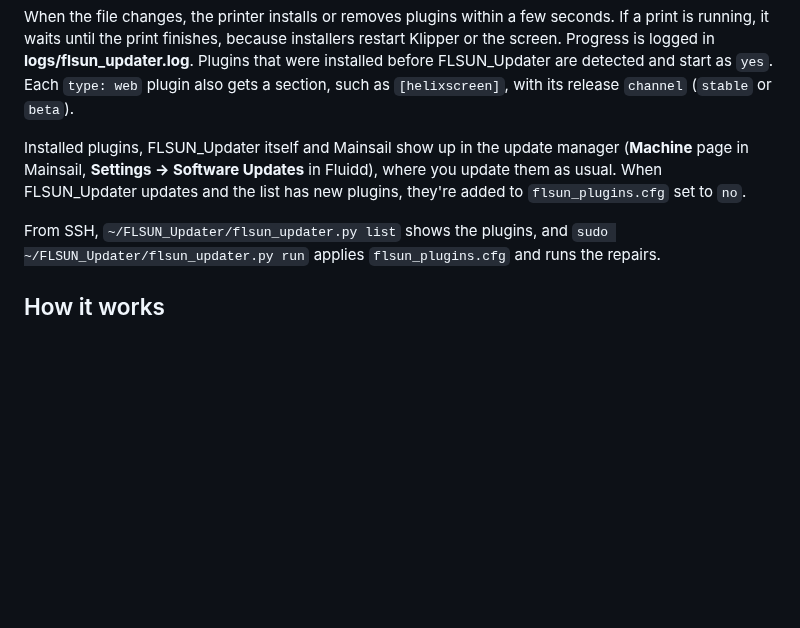
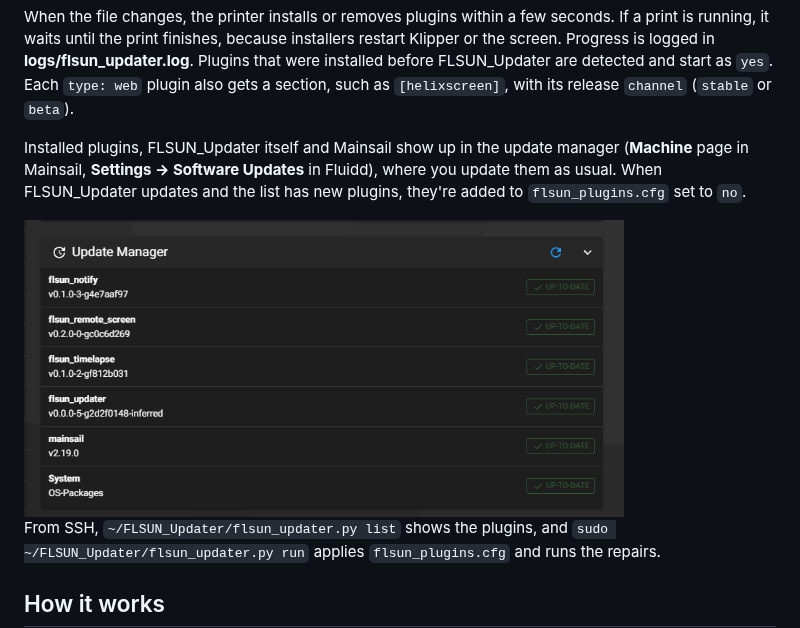
Before and after one commit to DIEHARDave/FLSUN_Updater, a Markdown page: README.md, the part around the change. GitHub-like rendering; pictures changed too: docs/update-manager.png (added); blank space fills up the shorter version.

Commit message:
README: show the update manager with FLSun plugins
Co-Authored-By: Claude Opus 5.5 <noreply@anthropic.com>

```diff
--- a/README.md
+++ b/README.md
@@ -65,6 +65,8 @@ When the file changes, the printer installs or removes plugins within a few seco
 
 Installed plugins, FLSUN_Updater itself and Mainsail show up in the update manager (**Machine** page in Mainsail, **Settings → Software Updates** in Fluidd), where you update them as usual. When FLSUN_Updater updates and the list has new plugins, they're added to `flsun_plugins.cfg` set to `no`.
 
+<img src="docs/update-manager.png" alt="Mainsail's Update Manager on a T1 Pro listing flsun_notify, flsun_remote_screen, flsun_timelapse, flsun_updater, Mainsail and the system packages, all up to date" width="600">
+
 From SSH, `~/FLSUN_Updater/flsun_updater.py list` shows the plugins, and `sudo ~/FLSUN_Updater/flsun_updater.py run` applies `flsun_plugins.cfg` and runs the repairs.
 
 ## How it works
```
